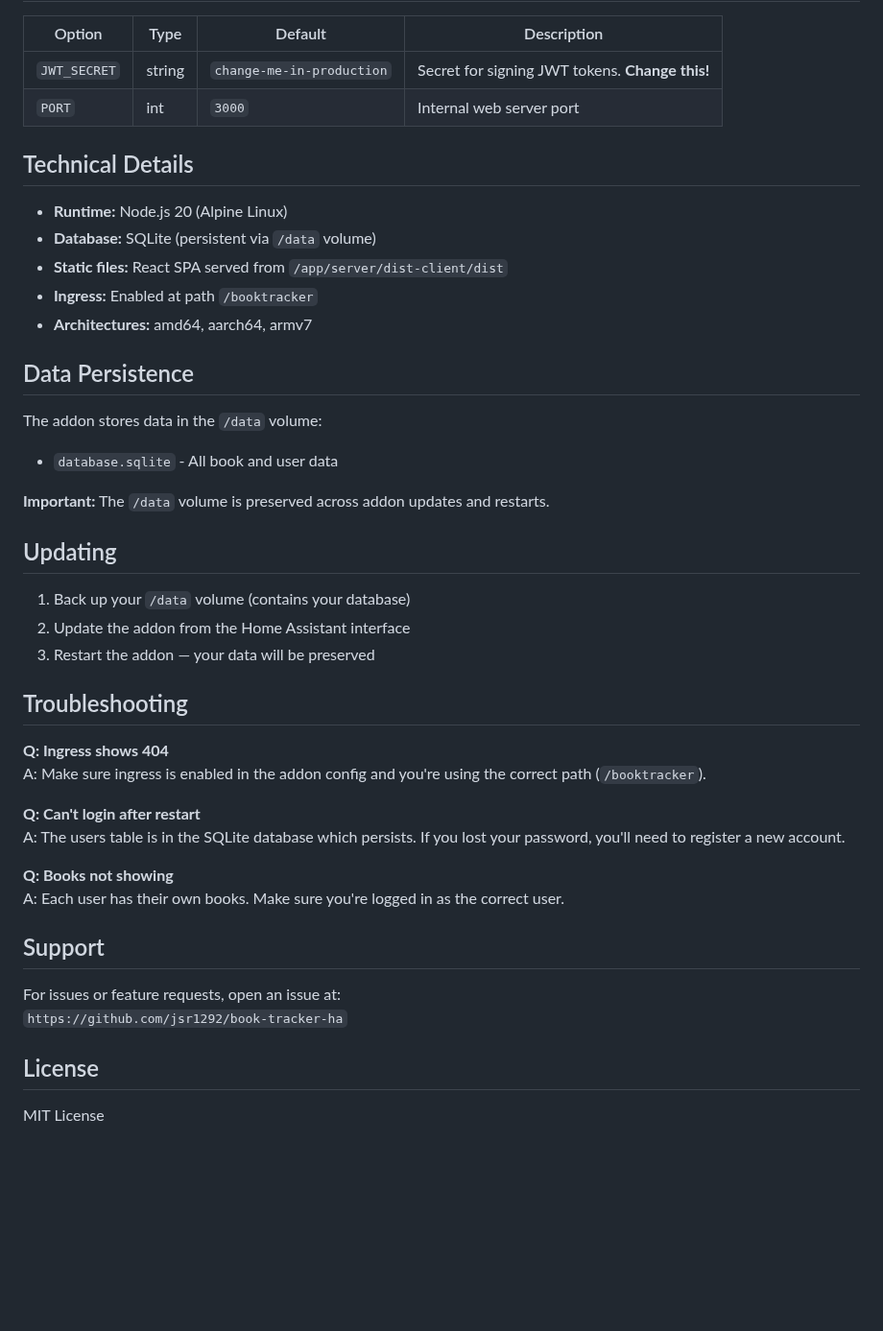
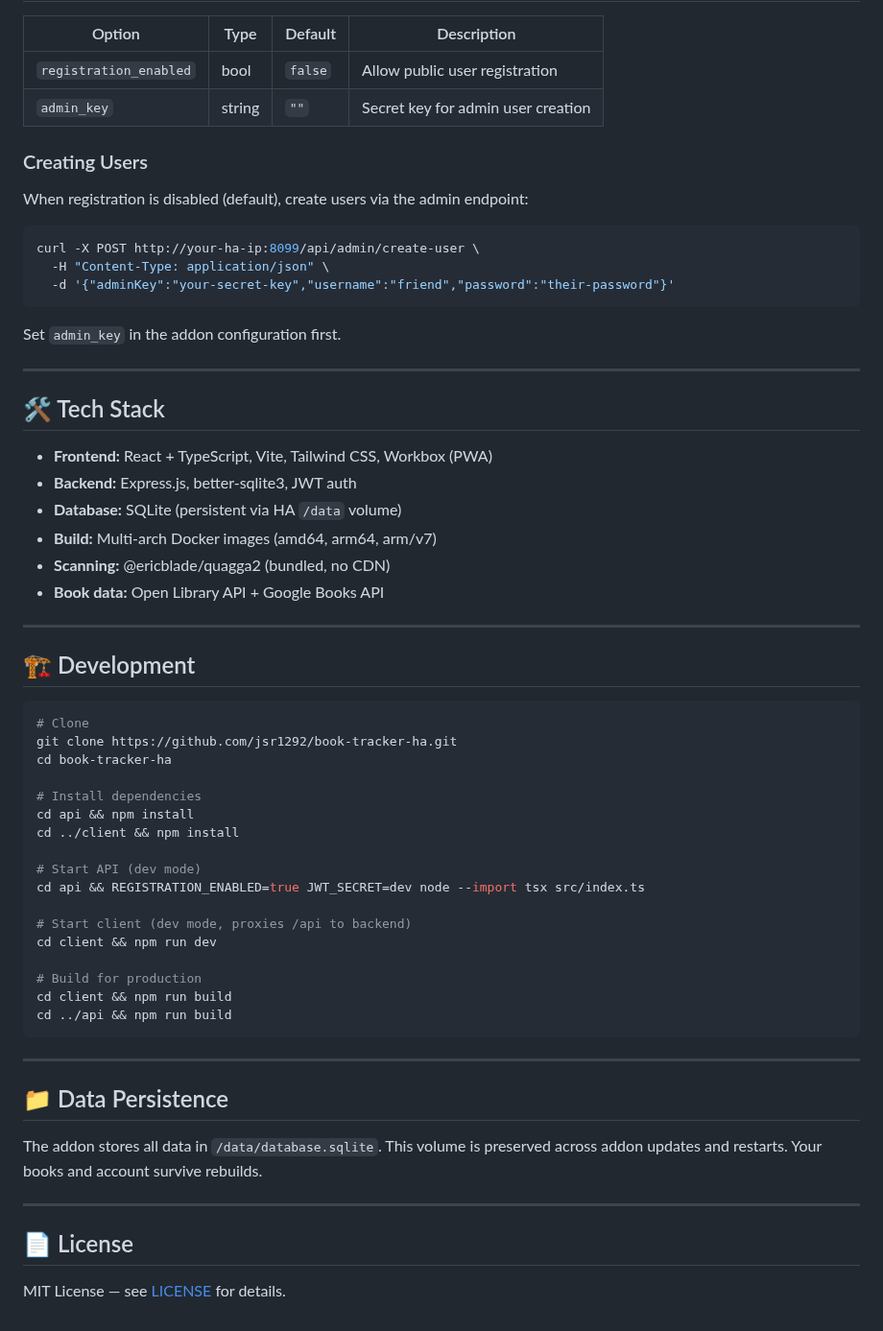
Before and after one commit to jsr1292/booktracker-ha, a Markdown page: README.md, the part around one of its changes. Shown at 96% size. Rendered like a GitHub page; blank space fills up the shorter version.

````diff
--- a/README.md
+++ b/README.md
@@ -75,46 +101,64 @@ Book Tracker is a self-hosted web application for tracking your book collection.
 
 | Option | Type | Default | Description |
 |--------|------|---------|-------------|
-| `JWT_SECRET` | string | `change-me-in-production` | Secret for signing JWT tokens. **Change this!** |
-| `PORT` | int | `3000` | Internal web server port |
+| `registration_enabled` | bool | `false` | Allow public user registration |
+| `admin_key` | string | `""` | Secret key for admin user creation |
 
-## Technical Details
+### Creating Users
 
-- **Runtime:** Node.js 20 (Alpine Linux)
-- **Database:** SQLite (persistent via `/data` volume)
-- **Static files:** React SPA served from `/app/server/dist-client/dist`
-- **Ingress:** Enabled at path `/booktracker`
-- **Architectures:** amd64, aarch64, armv7
+When registration is disabled (default), create users via the admin endpoint:
 
-## Data Persistence
+```bash
+curl -X POST http://your-ha-ip:8099/api/admin/create-user \
+  -H "Content-Type: application/json" \
+  -d '{"adminKey":"your-secret-key","username":"friend","password":"their-password"}'
+```
 
-The addon stores data in the `/data` volume:
-- `database.sqlite` - All book and user data
+Set `admin_key` in the addon configuration first.
 
-**Important:** The `/data` volume is preserved across addon updates and restarts.
+---
 
-## Updating
+## 🛠️ Tech Stack
 
-1. Back up your `/data` volume (contains your database)
-2. Update the addon from the Home Assistant interface
-3. Restart the addon — your data will be preserved
+- **Frontend:** React + TypeScript, Vite, Tailwind CSS, Workbox (PWA)
+- **Backend:** Express.js, better-sqlite3, JWT auth
+- **Database:** SQLite (persistent via HA `/data` volume)
+- **Build:** Multi-arch Docker images (amd64, arm64, arm/v7)
+- **Scanning:** @ericblade/quagga2 (bundled, no CDN)
+- **Book data:** Open Library API + Google Books API
 
-## Troubleshooting
+---
 
-**Q: Ingress shows 404**
-A: Make sure ingress is enabled in the addon config and you're using the correct path (`/booktracker`).
+## 🏗️ Development
 
-**Q: Can't login after restart**
-A: The users table is in the SQLite database which persists. If you lost your password, you'll need to register a new account.
+```bash
+# Clone
+git clone https://github.com/jsr1292/book-tracker-ha.git
+cd book-tracker-ha
 
-**Q: Books not showing**
-A: Each user has their own books. Make sure you're logged in as the correct user.
+# Install dependencies
+cd api && npm install
+cd ../client && npm install
 
-## Support
+# Start API (dev mode)
+cd api && REGISTRATION_ENABLED=true JWT_SECRET=dev node --import tsx src/index.ts
 
-For issues or feature requests, open an issue at:
-`https://github.com/jsr1292/book-tracker-ha`
+# Start client (dev mode, proxies /api to backend)
+cd client && npm run dev
 
-## License
+# Build for production
+cd client && npm run build
+cd ../api && npm run build
+```
 
-MIT License
+---
+
+## 📁 Data Persistence
+
+The addon stores all data in `/data/database.sqlite`. This volume is preserved across addon updates and restarts. Your books and account survive rebuilds.
+
+---
+
+## 📄 License
+
+MIT License — see [LICENSE](LICENSE) for details.
````
Also changed, not shown: other parts of README.md (+90 -64 lines), screenshots/awards.png (added), screenshots/dashboard.png (added), screenshots/discover.png (added), screenshots/library.png (added), screenshots/login.png (added), screenshots/timeline.png (added), 1 other file.
